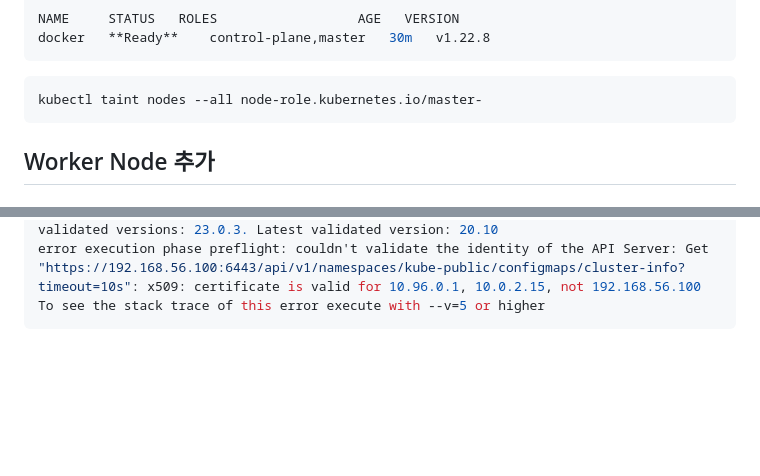
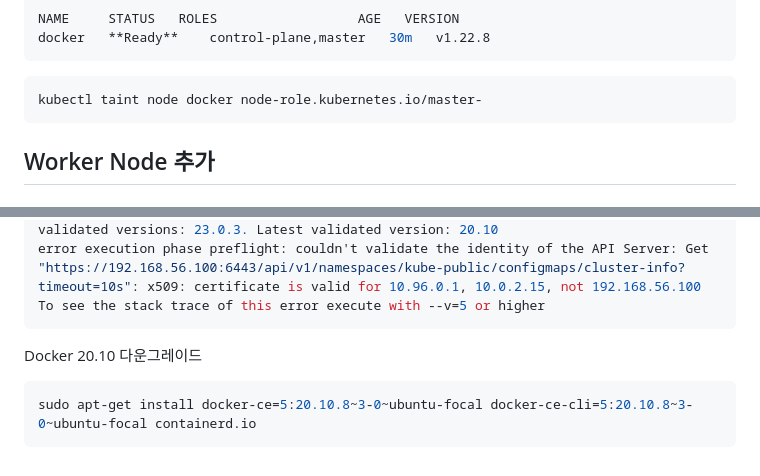
Before and after one commit to ddung1203/TIL, a Markdown page: k8s/00_Kubeadm_k8s_install.md, 2 parts joined by grey strips. Rendered like a GitHub page; blank space fills up the shorter version.

Commit message:
[ADD] Kubeadm install description

````diff
--- a/k8s/00_Kubeadm_k8s_install.md
+++ b/k8s/00_Kubeadm_k8s_install.md
@@ -194,7 +194,7 @@ docker   **Ready**    control-plane,master   30m   v1.22.8
 ```
 
 ``` bash
-kubectl taint nodes --all node-role.kubernetes.io/master-
+kubectl taint node docker node-role.kubernetes.io/master-
 ```
 
 ## Worker Node 추가
@@ -348,3 +348,9 @@ vagrant@kubeadm-node2:~$ sudo kubeadm join --token zyr0ab.1t7vvmfslwldv5x2 192.1
 error execution phase preflight: couldn't validate the identity of the API Server: Get "https://192.168.56.100:6443/api/v1/namespaces/kube-public/configmaps/cluster-info?timeout=10s": x509: certificate is valid for 10.96.0.1, 10.0.2.15, not 192.168.56.100
 To see the stack trace of this error execute with --v=5 or higher
 ```
+
+Docker 20.10 다운그레이드
+
+``` bash
+sudo apt-get install docker-ce=5:20.10.8~3-0~ubuntu-focal docker-ce-cli=5:20.10.8~3-0~ubuntu-focal containerd.io
+```
````
